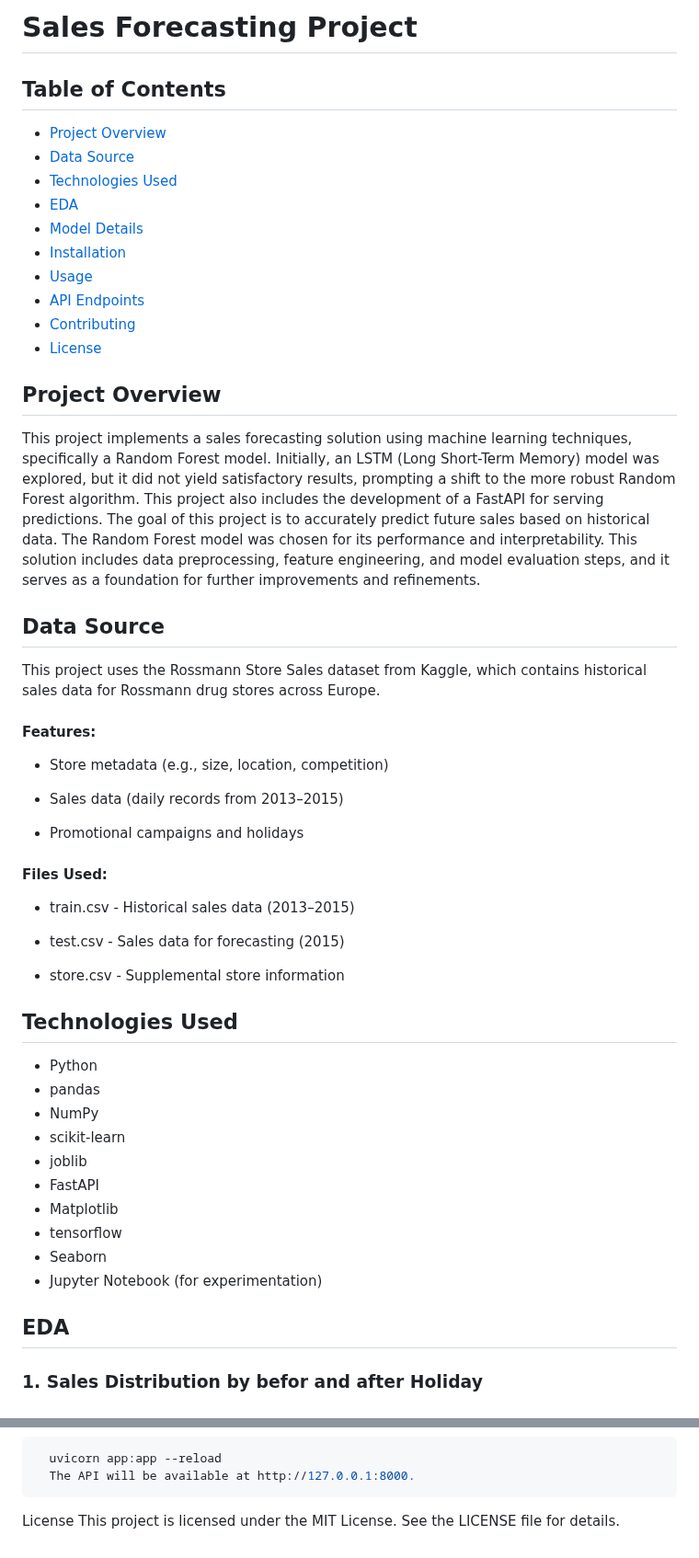
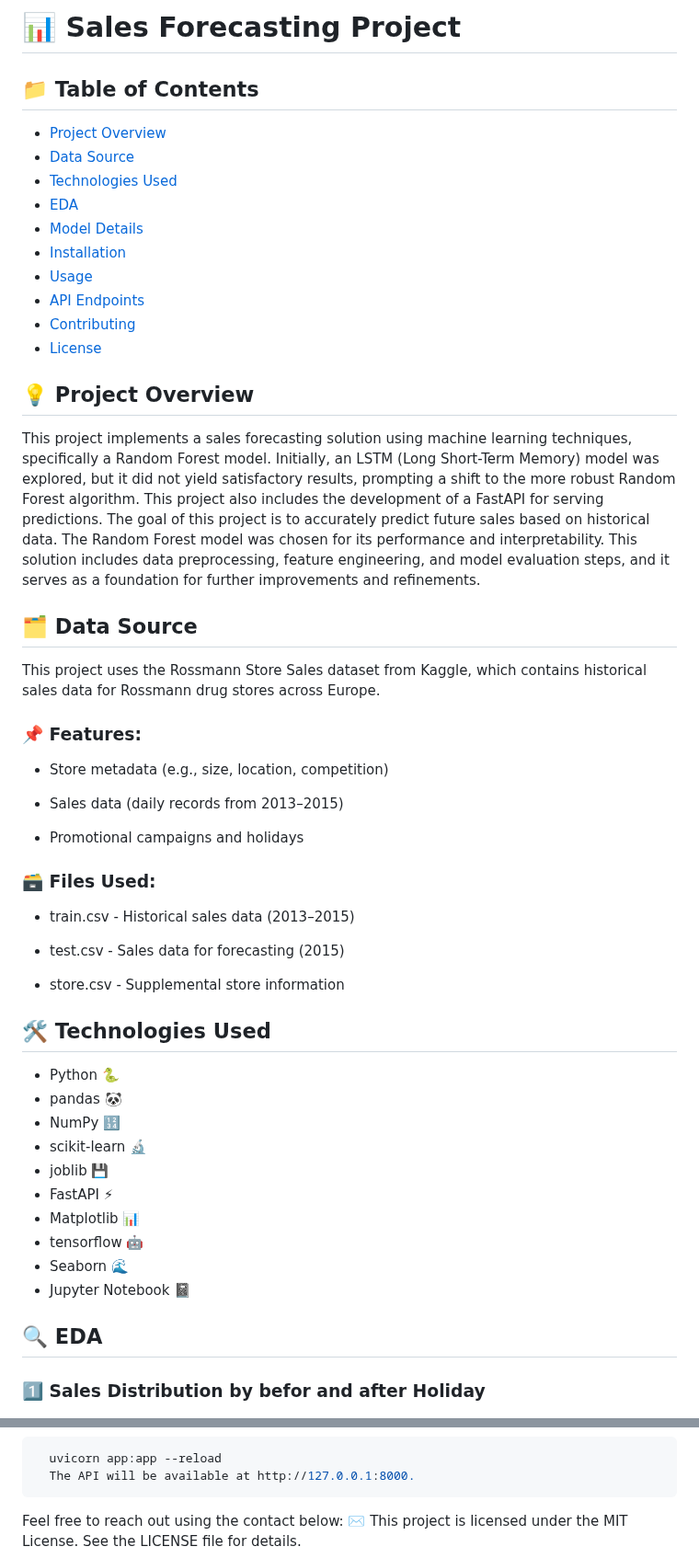
Before and after one commit to Marta233/Sales_Forcasting, a Markdown page: README.md, 2 parts joined by grey strips. Shown at 92% size. GitHub-like rendering.

````diff
--- a/README.md
+++ b/README.md
@@ -1,6 +1,6 @@
-# Sales Forecasting Project
-## Table of Contents
+# 📊 Sales Forecasting Project
 
+## 📁 Table of Contents
 - [Project Overview](#project-overview)
 - [Data Source](#Data_Source)
 - [Technologies Used](#technologies-used)
@@ -11,18 +11,18 @@
 - [API Endpoints](#api-endpoints)
 - [Contributing](#contributing)
 - [License](#license)
-## Project Overview
+## 💡 Project Overview
 This project implements a sales forecasting solution using machine learning techniques, specifically a Random Forest model. Initially, an LSTM (Long Short-Term Memory) model was explored, but it did not yield satisfactory results, prompting a shift to the more robust Random Forest algorithm. This project also includes the development of a FastAPI for serving predictions.
 The goal of this project is to accurately predict future sales based on historical data. The Random Forest model was chosen for its performance and interpretability. This solution includes data preprocessing, feature engineering, and model evaluation steps, and it serves as a foundation for further improvements and refinements.
-## Data Source
+## 🗂️  Data Source
 This project uses the Rossmann Store Sales dataset from Kaggle, which contains historical sales data for Rossmann drug stores across Europe.
-#### Features:
+### 📌 Features:
    - Store metadata (e.g., size, location, competition)
 
    - Sales data (daily records from 2013–2015)
 
    - Promotional campaigns and holidays
-#### Files Used:
+### 🗃️ Files Used:
 
    - train.csv - Historical sales data (2013–2015)
 
@@ -30,19 +30,18 @@ This project uses the Rossmann Store Sales dataset from Kaggle, which contains h
 
    - store.csv - Supplemental store information
 
-## Technologies Used
+## 🛠️ Technologies Used
+- Python 🐍
+- pandas 🐼
+- NumPy 🔢
+- scikit-learn 🔬
+- joblib 💾
+- FastAPI ⚡
+- Matplotlib 📊
+- tensorflow 🤖
+- Seaborn 🌊
+- Jupyter Notebook 📓
 
-- Python
-- pandas
-- NumPy
-- scikit-learn
-- joblib
-- FastAPI
-- Matplotlib
-- tensorflow
-- Seaborn
-- Jupyter Notebook (for experimentation)
-
-## EDA
-### 1. Sales Distribution by befor and after Holiday
+## 🔍 EDA
+### 1️⃣ Sales Distribution by befor and after Holiday
 ![Total Sales by Holiday Category](sales_distribution_holiday_befor.png)
@@ -91,5 +90,6 @@ pip install -r requirements.txt
   uvicorn app:app --reload
   The API will be available at http://127.0.0.1:8000.
   ```
-License
+Feel free to reach out using the contact below:
+✉️
 This project is licensed under the MIT License. See the LICENSE file for details.
````
Also changed, not shown: other parts of README.md (+9 -9 lines).
